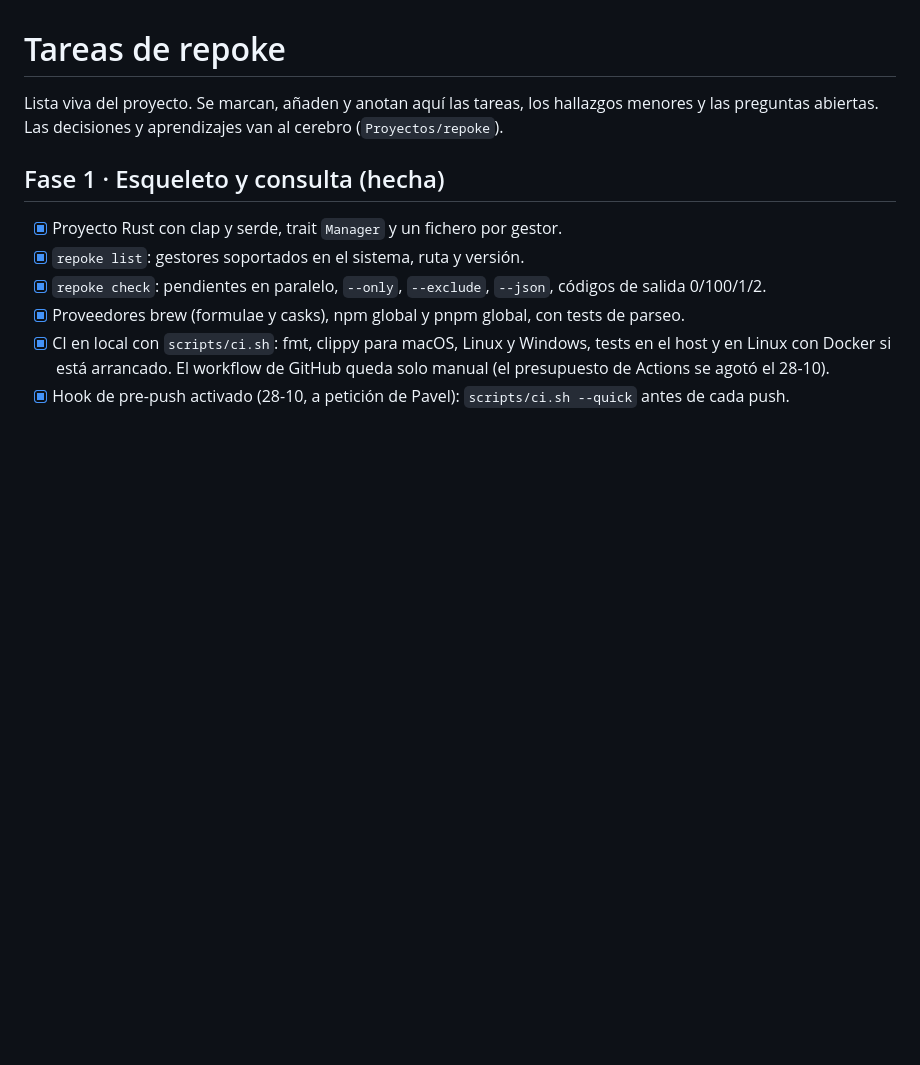
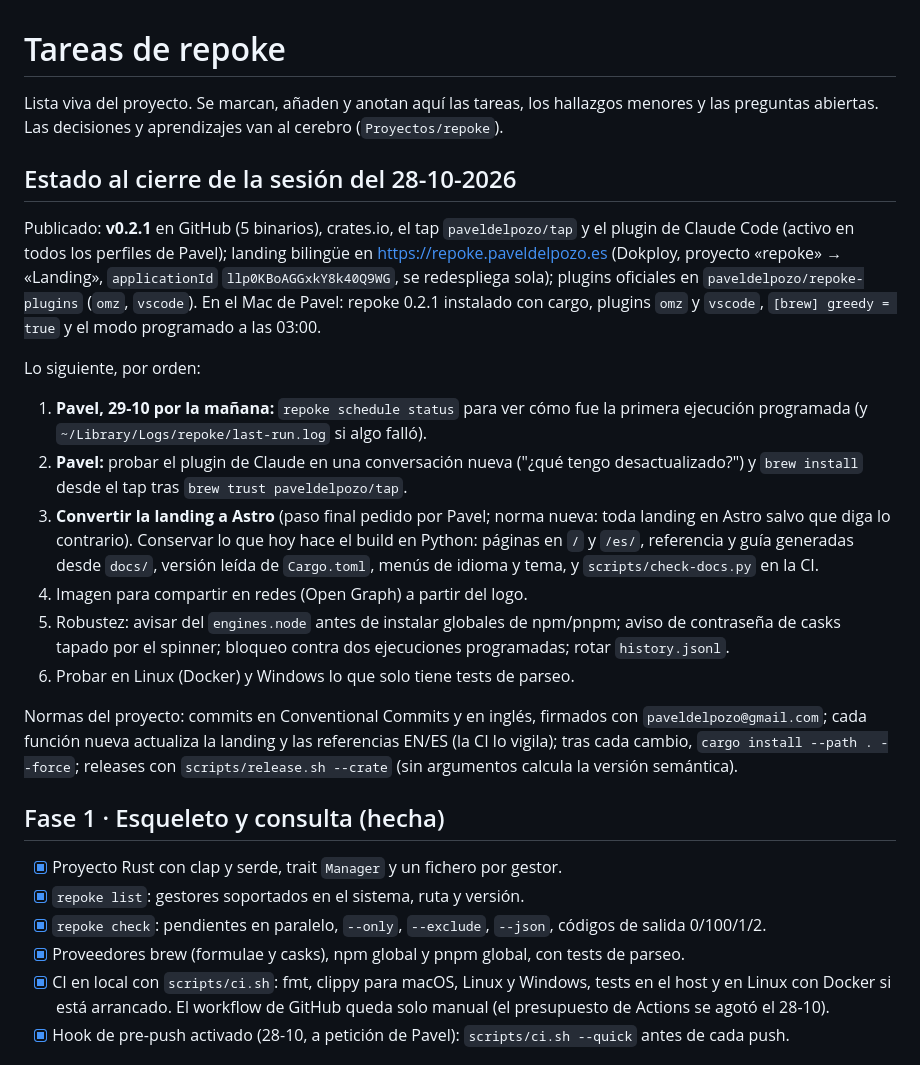
Before and after one commit to paveldelpozo/repoke, a Markdown page: docs/tareas.md, the part around the change. Drawn GitHub-style; blank space fills up the shorter version.

Commit message:
docs: summarise the project state and next steps

```diff
--- a/docs/tareas.md
+++ b/docs/tareas.md
@@ -1,6 +1,21 @@
 # Tareas de repoke
 
 Lista viva del proyecto. Se marcan, añaden y anotan aquí las tareas, los hallazgos menores y las preguntas abiertas. Las decisiones y aprendizajes van al cerebro (`Proyectos/repoke`).
+
+## Estado al cierre de la sesión del 28-10-2026
+
+Publicado: **v0.2.1** en GitHub (5 binarios), crates.io, el tap `paveldelpozo/tap` y el plugin de Claude Code (activo en todos los perfiles de Pavel); landing bilingüe en https://repoke.paveldelpozo.es (Dokploy, proyecto «repoke» → «Landing», `applicationId` `llp0KBoAGGxkY8k40Q9WG`, se redespliega sola); plugins oficiales en `paveldelpozo/repoke-plugins` (`omz`, `vscode`). En el Mac de Pavel: repoke 0.2.1 instalado con cargo, plugins `omz` y `vscode`, `[brew] greedy = true` y el modo programado a las 03:00.
+
+Lo siguiente, por orden:
+
+1. **Pavel, 29-10 por la mañana:** `repoke schedule status` para ver cómo fue la primera ejecución programada (y `~/Library/Logs/repoke/last-run.log` si algo falló).
+2. **Pavel:** probar el plugin de Claude en una conversación nueva ("¿qué tengo desactualizado?") y `brew install` desde el tap tras `brew trust paveldelpozo/tap`.
+3. **Convertir la landing a Astro** (paso final pedido por Pavel; norma nueva: toda landing en Astro salvo que diga lo contrario). Conservar lo que hoy hace el build en Python: páginas en `/` y `/es/`, referencia y guía generadas desde `docs/`, versión leída de `Cargo.toml`, menús de idioma y tema, y `scripts/check-docs.py` en la CI.
+4. Imagen para compartir en redes (Open Graph) a partir del logo.
+5. Robustez: avisar del `engines.node` antes de instalar globales de npm/pnpm; aviso de contraseña de casks tapado por el spinner; bloqueo contra dos ejecuciones programadas; rotar `history.jsonl`.
+6. Probar en Linux (Docker) y Windows lo que solo tiene tests de parseo.
+
+Normas del proyecto: commits en Conventional Commits y en inglés, firmados con `paveldelpozo@gmail.com`; cada función nueva actualiza la landing y las referencias EN/ES (la CI lo vigila); tras cada cambio, `cargo install --path . --force`; releases con `scripts/release.sh --crate` (sin argumentos calcula la versión semántica).
 
 ## Fase 1 · Esqueleto y consulta (hecha)
 
```
